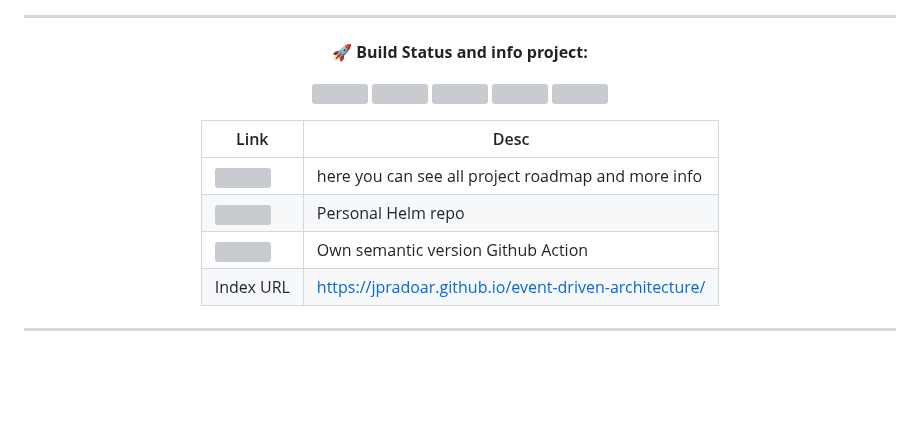
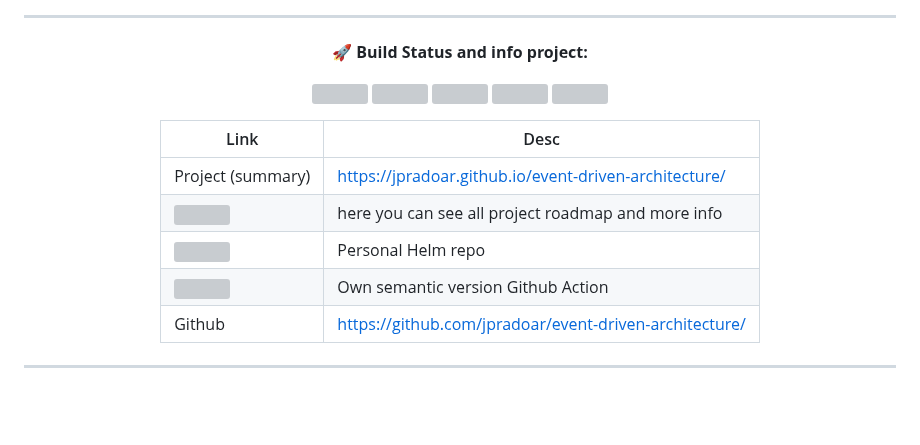
Before and after one commit to jpradoar/event-driven-architecture, a Markdown page: README.md, the part around the change. Drawn GitHub-style; blank space fills up the shorter version; grey boxes are pictures that could not be loaded.

Commit message:
fix(doc): update readme urls

```diff
--- a/README.md
+++ b/README.md
@@ -21,10 +21,11 @@
 
 |Link | Desc |
 |---|---|
+|Project (summary)|[https://jpradoar.github.io/event-driven-architecture/](https://jpradoar.github.io/event-driven-architecture/)|
 |<a href="https://github.com/users/jpradoar/projects/2/views/1" target="_blank">![](https://custom-icon-badges.demolab.com/badge/Kanban_project-blue.svg?logo=book)</a>   |here you can see all project roadmap and more info  |
 | <a href="https://jpradoar.github.io/helm-chart/" target="_blank">![](https://custom-icon-badges.demolab.com/badge/Helm_charts-blue.svg?logo=Helm)</a>  |Personal Helm repo   |
 |<a href="https://github.com/marketplace/actions/genericsemanticversion" target="_blank">![](https://custom-icon-badges.demolab.com/badge/Semangit_Version-blue.svg?logo=tag)</a>   |Own semantic version Github Action  |
-|Index URL|[https://jpradoar.github.io/event-driven-architecture/](https://jpradoar.github.io/event-driven-architecture/)|
+|Github|[https://github.com/jpradoar/event-driven-architecture/](https://github.com/jpradoar/event-driven-architecture/)|
 
 
 
```
